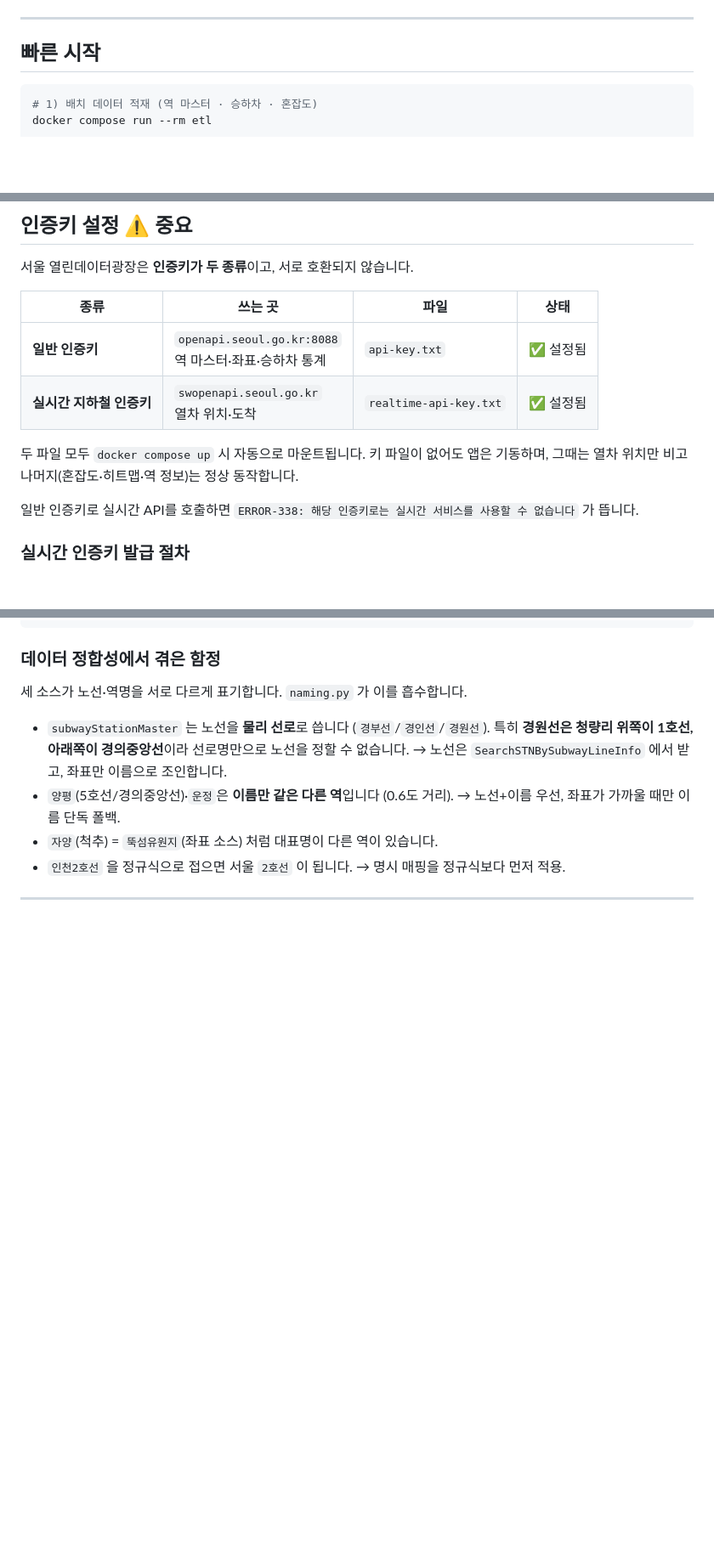
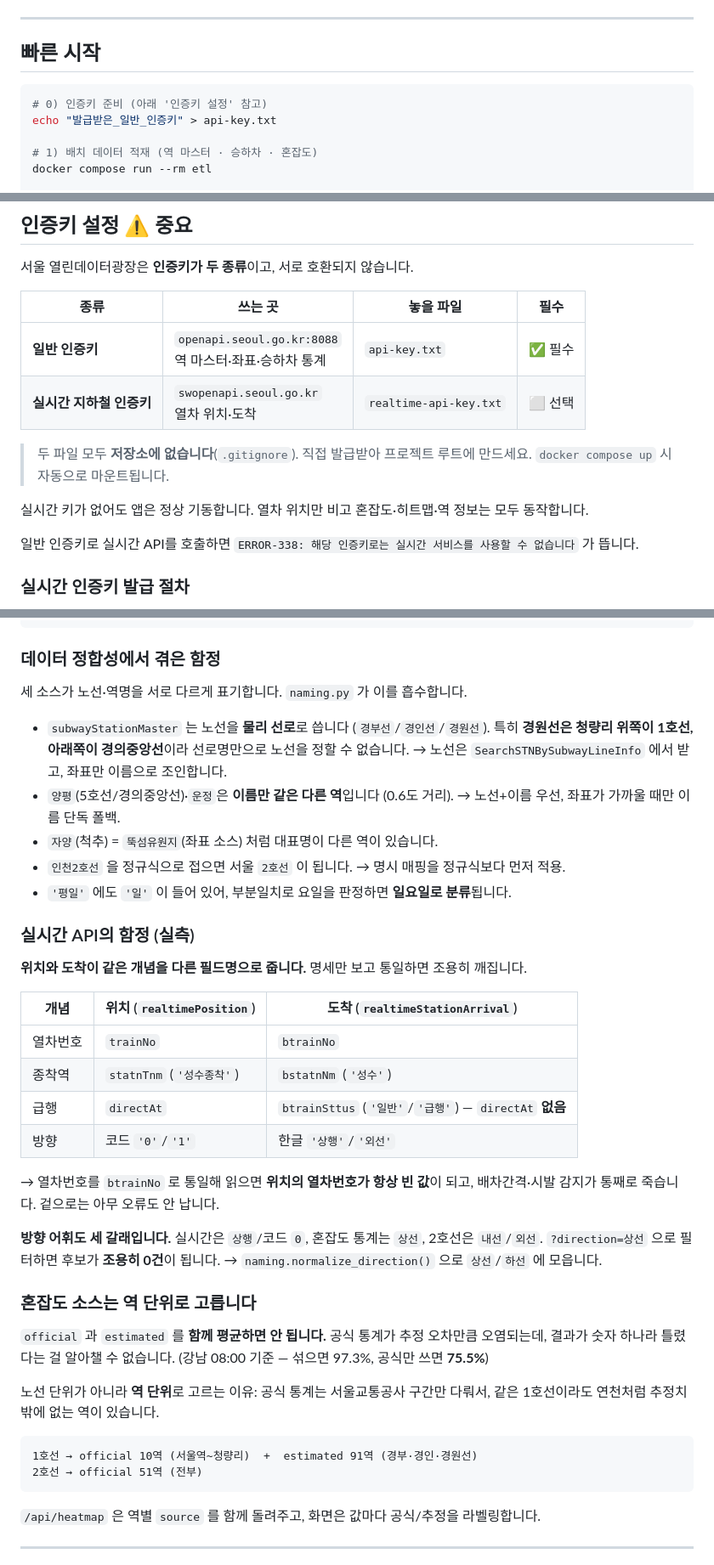
Before and after one commit to eunkyo3/subway-seat-finder, a Markdown page: README.md, 3 parts joined by grey strips. Shown at 85% size. Drawn GitHub-style; blank space fills up the shorter version.

Commit message:
docs: README를 현재 구현 상태에 맞춰 갱신
커밋 이후 고친 것들이 문서에 빠져 있었다.

- **실시간 API 필드명 함정**을 표로 정리했다. 위치는 trainNo/statnTnm/directAt,
  도착은 btrainNo/bstatnNm/btrainSttus 를 쓰고 도착에는 directAt 이 아예 없다.
  통일해서 읽으면 열차번호가 빈 값이 되어 배차간격·시발 감지가 조용히 죽는다.
- **방향 어휘가 세 갈래**(상행 / 상선 / 내선)라는 점과, 맞추지 않으면 필터가
  0건이 된다는 점을 적었다.
- **혼잡도 소스를 역 단위로 고르는 이유**를 실측 수치와 함께 남겼다.
  공식과 추정치를 함께 평균하면 강남 08:00 이 75.5% 대신 97.3% 로 나오는데,
  결과가 숫자 하나라 틀렸다는 걸 알아챌 수 없다.
- predict 의 directionInferred, heatmap 의 stations[].source 를 API 절에 명시.

클론하는 사람 기준으로 고친 것:
- 인증키와 혼잡도 파일을 '설정됨/적재됨'으로 적어 놨는데 이건 내 로컬 상태일 뿐
  저장소에는 없다(.gitignore). '직접 발급/다운로드'로 바로잡고 빠른 시작에
  키 준비 단계를 넣었다.
- 테스트 개수 266 -> 269, 중복된 '데이터 출처' 절 정리.

Co-Authored-By: Claude Opus 4.8 (1M context) <noreply@anthropic.com>

````diff
--- a/README.md
+++ b/README.md
@@ -10,6 +10,9 @@ FastAPI + DuckDB + Leaflet · `docker compose up` 한 번으로 실행됩니다.
 ## 빠른 시작
 
 ```bash
+# 0) 인증키 준비 (아래 '인증키 설정' 참고)
+echo "발급받은_일반_인증키" > api-key.txt
+
 # 1) 배치 데이터 적재 (역 마스터 · 승하차 · 혼잡도)
 docker compose run --rm etl
 
@@ -35,13 +38,15 @@ uvicorn backend.app.main:app --reload              # 앱 실행
 
 서울 열린데이터광장은 **인증키가 두 종류**이고, 서로 호환되지 않습니다.
 
-| 종류 | 쓰는 곳 | 파일 | 상태 |
+| 종류 | 쓰는 곳 | 놓을 파일 | 필수 |
 |---|---|---|---|
-| **일반 인증키** | `openapi.seoul.go.kr:8088`<br>역 마스터·좌표·승하차 통계 | `api-key.txt` | ✅ 설정됨 |
-| **실시간 지하철 인증키** | `swopenapi.seoul.go.kr`<br>열차 위치·도착 | `realtime-api-key.txt` | ✅ 설정됨 |
+| **일반 인증키** | `openapi.seoul.go.kr:8088`<br>역 마스터·좌표·승하차 통계 | `api-key.txt` | ✅ 필수 |
+| **실시간 지하철 인증키** | `swopenapi.seoul.go.kr`<br>열차 위치·도착 | `realtime-api-key.txt` | ⬜ 선택 |
 
-두 파일 모두 `docker compose up` 시 자동으로 마운트됩니다. 키 파일이 없어도 앱은 기동하며,
-그때는 열차 위치만 비고 나머지(혼잡도·히트맵·역 정보)는 정상 동작합니다.
+> 두 파일 모두 **저장소에 없습니다**(`.gitignore`). 직접 발급받아 프로젝트 루트에 만드세요.
+> `docker compose up` 시 자동으로 마운트됩니다.
+
+실시간 키가 없어도 앱은 정상 기동합니다. 열차 위치만 비고 혼잡도·히트맵·역 정보는 모두 동작합니다.
 
 일반 인증키로 실시간 API를 호출하면 `ERROR-338: 해당 인증키로는 실시간 서비스를 사용할 수 없습니다` 가 뜹니다.
 
@@ -265,6 +277,41 @@ data/snapshots/            ← 녹화된 실시간 스냅샷
   → 노선+이름 우선, 좌표가 가까울 때만 이름 단독 폴백.
 - `자양`(척추) = `뚝섬유원지`(좌표 소스) 처럼 대표명이 다른 역이 있습니다.
 - `인천2호선` 을 정규식으로 접으면 서울 `2호선` 이 됩니다. → 명시 매핑을 정규식보다 먼저 적용.
+- `'평일'` 에도 `'일'` 이 들어 있어, 부분일치로 요일을 판정하면 **일요일로 분류**됩니다.
+
+### 실시간 API의 함정 (실측)
+
+**위치와 도착이 같은 개념을 다른 필드명으로 줍니다.** 명세만 보고 통일하면 조용히 깨집니다.
+
+| 개념 | 위치 (`realtimePosition`) | 도착 (`realtimeStationArrival`) |
+|---|---|---|
+| 열차번호 | `trainNo` | `btrainNo` |
+| 종착역 | `statnTnm` (`'성수종착'`) | `bstatnNm` (`'성수'`) |
+| 급행 | `directAt` | `btrainSttus` (`'일반'`/`'급행'`) — `directAt` **없음** |
+| 방향 | 코드 `'0'`/`'1'` | 한글 `'상행'`/`'외선'` |
+
+→ 열차번호를 `btrainNo` 로 통일해 읽으면 **위치의 열차번호가 항상 빈 값**이 되고,
+배차간격·시발 감지가 통째로 죽습니다. 겉으로는 아무 오류도 안 납니다.
+
+**방향 어휘도 세 갈래입니다.** 실시간은 `상행`/코드 `0`, 혼잡도 통계는 `상선`,
+2호선은 `내선`/`외선`. `?direction=상선` 으로 필터하면 후보가 **조용히 0건**이 됩니다.
+→ `naming.normalize_direction()` 으로 `상선`/`하선` 에 모읍니다.
+
+### 혼잡도 소스는 역 단위로 고릅니다
+
+`official` 과 `estimated` 를 **함께 평균하면 안 됩니다.** 공식 통계가 추정 오차만큼
+오염되는데, 결과가 숫자 하나라 틀렸다는 걸 알아챌 수 없습니다.
+(강남 08:00 기준 — 섞으면 97.3%, 공식만 쓰면 **75.5%**)
+
+노선 단위가 아니라 **역 단위**로 고르는 이유: 공식 통계는 서울교통공사 구간만 다뤄서,
+같은 1호선이라도 연천처럼 추정치밖에 없는 역이 있습니다.
+
+```
+1호선 → official 10역 (서울역~청량리)  +  estimated 91역 (경부·경인·경원선)
+2호선 → official 51역 (전부)
+```
+
+`/api/heatmap` 은 역별 `source` 를 함께 돌려주고, 화면은 값마다 공식/추정을 라벨링합니다.
 
 ---
 
````
Also changed, not shown: other parts of README.md (+11 -6 lines).
